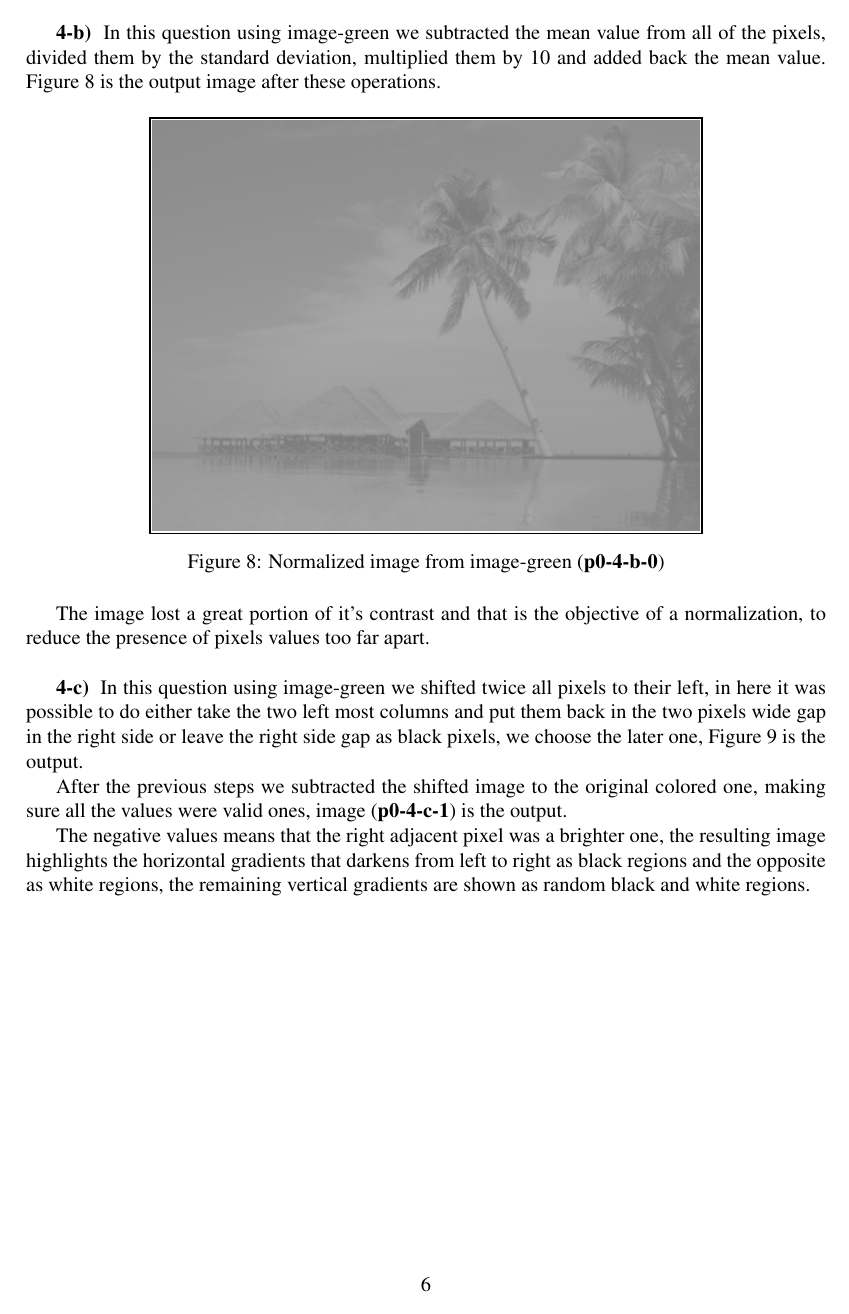
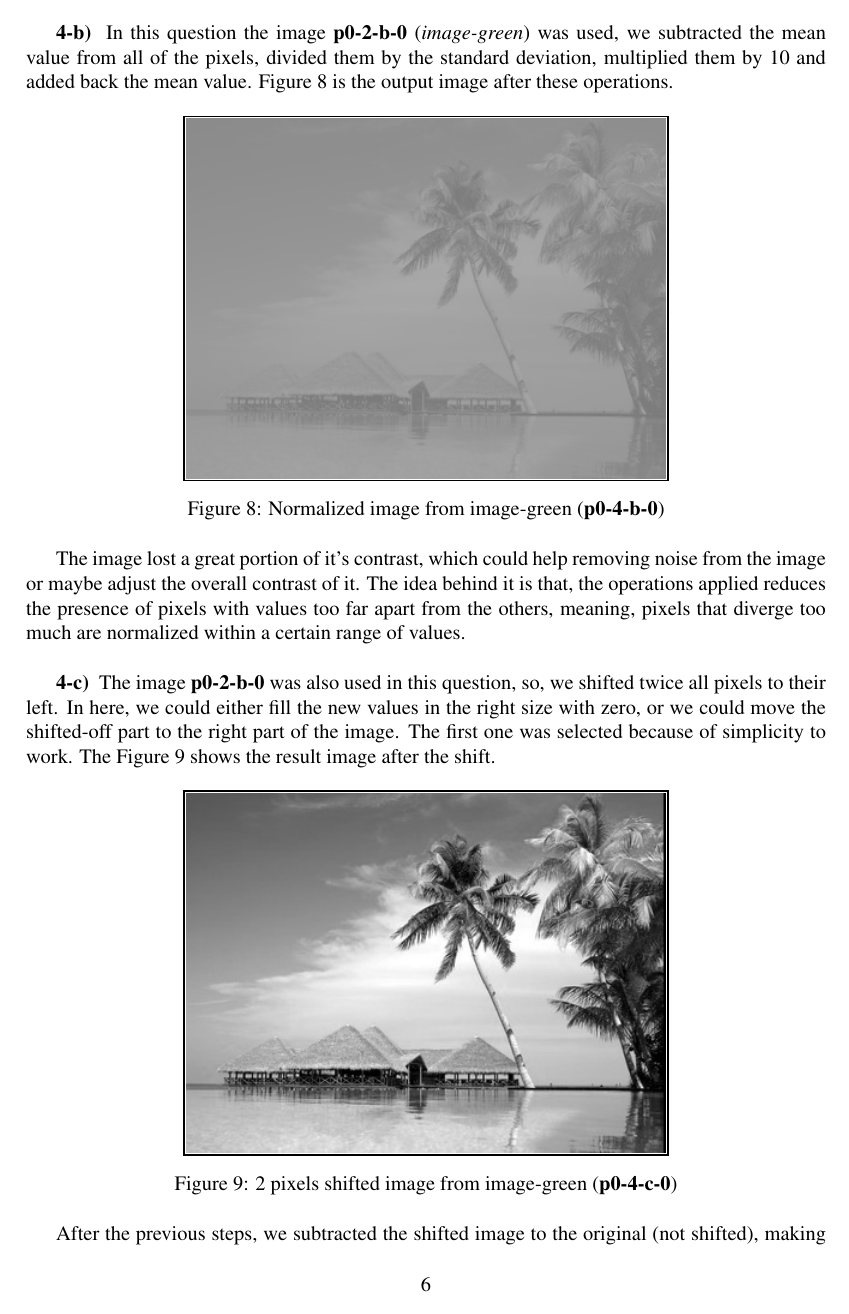
Before and after one commit to Brenolleite/Computer-Vision---MO446, a LaTeX document (p0-XX-YY/report.tex): page 6 of 9. Compiled offline with pdfLaTeX.

Commit message:
Finishing question 4

```diff
--- a/p0-XX-YY/report.tex
+++ b/p0-XX-YY/report.tex
@@ -181,7 +181,7 @@ In which, $X_i$ is each pixel in the image, $\bar X$ is the mean value and $N$ i
 
 \newpage
 
-\textbf{4-b) } In this question using image-green we subtracted the mean value from all of the pixels, divided them by the standard deviation, multiplied them by 10 and added back the mean value. Figure \ref{fig:p0-4-b-0} is the output image after these operations.
+\textbf{4-b) } In this question the image \textbf{p0-2-b-0} (\emph{image-green}) was used, we subtracted the mean value from all of the pixels, divided them by the standard deviation, multiplied them by 10 and added back the mean value. Figure \ref{fig:p0-4-b-0} is the output image after these operations.
 
 
 \begin{figure}[!h]
@@ -189,29 +189,29 @@ In which, $X_i$ is each pixel in the image, $\bar X$ is the mean value and $N$ i
 	{%
 		\setlength{\fboxsep}{1pt}%
 		\setlength{\fboxrule}{1pt}%
-		\fbox{\includegraphics[scale=0.8]{output/p0-4-b-0}}%
+		\fbox{\includegraphics[scale=0.7]{output/p0-4-b-0}}%
 	}%
 	\caption{Normalized image from image-green (\textbf{p0-4-b-0})}
 	\label{fig:p0-4-b-0}
 \end{figure}
 
-The image lost a great portion of it's contrast and that is the objective of a normalization, to reduce the presence of pixels values too far apart.\\
+The image lost a great portion of it's contrast, which could help removing noise from the image or maybe adjust the overall contrast of it. The idea behind it is that, the operations applied reduces the presence of pixels with values too far apart from the others, meaning, pixels that diverge too much are normalized within a certain range of values. \\
 
 
-\textbf{4-c) } In this question using image-green we shifted twice all pixels to their left, in here it was possible to do either take the two left most columns and put them back in the two pixels wide gap in the right side or leave the right side gap as black pixels, we choose the later one, Figure \ref{fig:p0-4-c-0} is the output.
+\textbf{4-c) } The image \textbf{p0-2-b-0} was also used in this question, so, we shifted twice all pixels to their left. In here, we could either fill the new values in the right size with zero, or we could move the shifted-off part to the right part of the image. The first one was selected because of simplicity to work. The Figure \ref{fig:p0-4-c-0} shows the result image after the shift.
 
 \begin{figure}[!h]
 	\centering
 	{%
 		\setlength{\fboxsep}{1pt}%
 		\setlength{\fboxrule}{1pt}%
-		\fbox{\includegraphics[scale=0.8]{output/p0-4-c-0}}%
+		\fbox{\includegraphics[scale=0.7]{output/p0-4-c-0}}%
 	}%
 	\caption{2 pixels shifted image from image-green (\textbf{p0-4-c-0})}
 	\label{fig:p0-4-c-0}
 \end{figure}
 
-After the previous steps we subtracted the shifted image to the original colored one, making sure all the values were valid ones, image (\textbf{p0-4-c-1}) is the output.
+After the previous steps, we subtracted the shifted image to the original (not shifted), making sure all the values were valid ones. After this process, the image shown in Figure \ref{fig:p0-4-c-1} was created.
 
 \begin{figure}[!h]
 	\centering
@@ -225,7 +225,7 @@ After the previous steps we subtracted the shifted image to the original colored
 \end{figure}
 
 
-The negative values means that the right adjacent pixel was a brighter one, the resulting image highlights the horizontal gradients that darkens from left to right as black regions and the opposite as white regions, the remaining vertical gradients are shown as random black and white regions.
+The negative values means that the right adjacent pixel was a brighter than the actual pixel, in other words, the intensity of that specific color at that specific pixel is higher than the right pixel next to it.
 
 \newpage
 
```
Also changed, not shown: p0-XX-YY/report.pdf.
